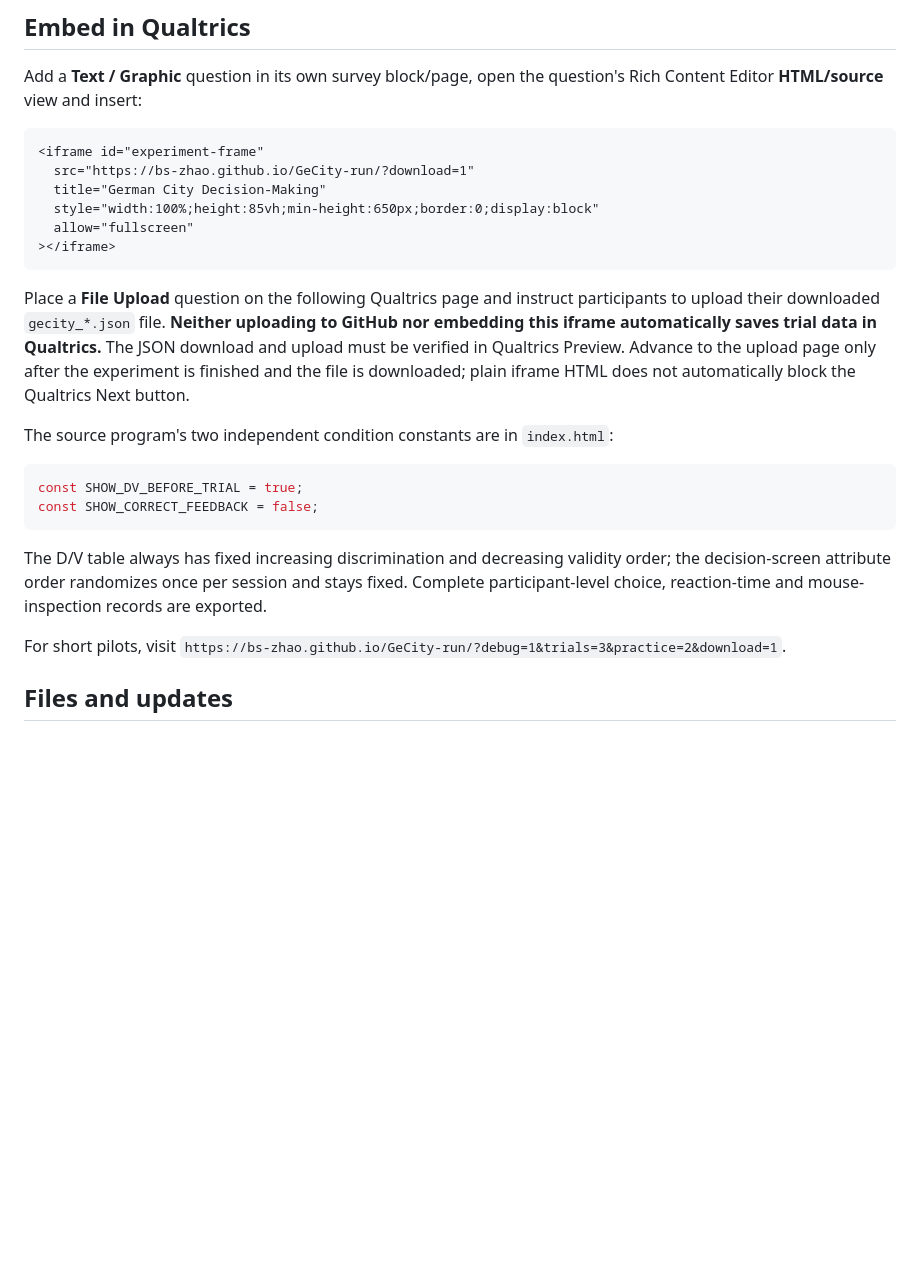
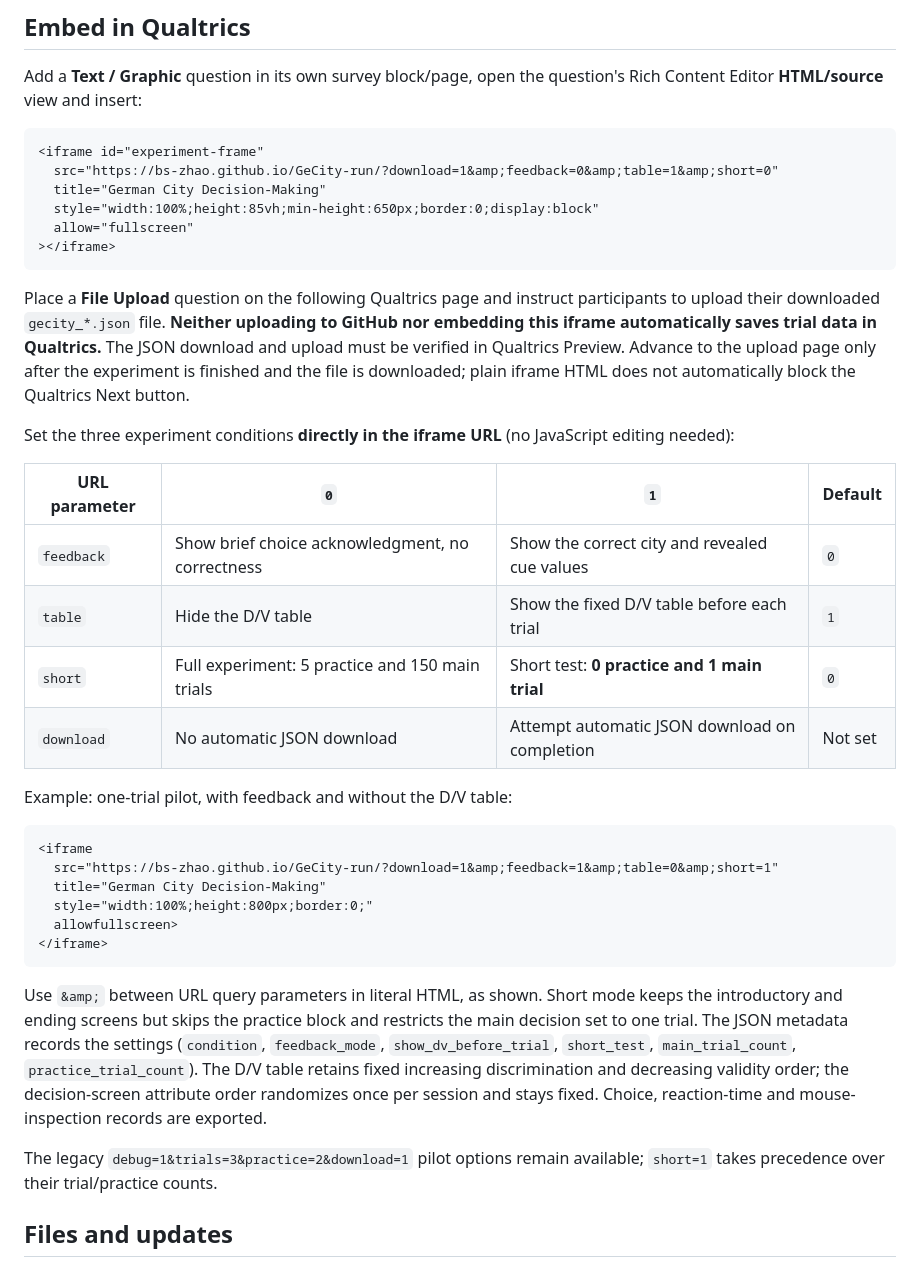
Before and after one commit to bs-zhao/GeCity-run, a Markdown page: README.md, the part around the change. Rendered like a GitHub page; blank space fills up the shorter version.

Commit message:
Document Qualtrics iframe flags and single-trial pilot URL

````diff
--- a/README.md
+++ b/README.md
@@ -16,7 +16,7 @@ Add a **Text / Graphic** question in its own survey block/page, open the questio
 
 ```html
 <iframe id="experiment-frame"
-  src="https://bs-zhao.github.io/GeCity-run/?download=1"
+  src="https://bs-zhao.github.io/GeCity-run/?download=1&amp;feedback=0&amp;table=1&amp;short=0"
   title="German City Decision-Making"
   style="width:100%;height:85vh;min-height:650px;border:0;display:block"
   allow="fullscreen"
@@ -25,14 +25,29 @@ Add a **Text / Graphic** question in its own survey block/page, open the questio
 
 Place a **File Upload** question on the following Qualtrics page and instruct participants to upload their downloaded `gecity_*.json` file. **Neither uploading to GitHub nor embedding this iframe automatically saves trial data in Qualtrics.** The JSON download and upload must be verified in Qualtrics Preview. Advance to the upload page only after the experiment is finished and the file is downloaded; plain iframe HTML does not automatically block the Qualtrics Next button.
 
-The source program's two independent condition constants are in `index.html`:
-```js
-const SHOW_DV_BEFORE_TRIAL = true;
-const SHOW_CORRECT_FEEDBACK = false;
+Set the three experiment conditions **directly in the iframe URL** (no JavaScript editing needed):
+
+| URL parameter | `0` | `1` | Default |
+| --- | --- | --- | --- |
+| `feedback` | Show brief choice acknowledgment, no correctness | Show the correct city and revealed cue values | `0` |
+| `table` | Hide the D/V table | Show the fixed D/V table before each trial | `1` |
+| `short` | Full experiment: 5 practice and 150 main trials | Short test: **0 practice and 1 main trial** | `0` |
+| `download` | No automatic JSON download | Attempt automatic JSON download on completion | Not set |
+
+Example: one-trial pilot, with feedback and without the D/V table:
+
+```html
+<iframe
+  src="https://bs-zhao.github.io/GeCity-run/?download=1&amp;feedback=1&amp;table=0&amp;short=1"
+  title="German City Decision-Making"
+  style="width:100%;height:800px;border:0;"
+  allowfullscreen>
+</iframe>
 ```
-The D/V table always has fixed increasing discrimination and decreasing validity order; the decision-screen attribute order randomizes once per session and stays fixed. Complete participant-level choice, reaction-time and mouse-inspection records are exported.
 
-For short pilots, visit `https://bs-zhao.github.io/GeCity-run/?debug=1&trials=3&practice=2&download=1`.
+Use `&amp;` between URL query parameters in literal HTML, as shown. Short mode keeps the introductory and ending screens but skips the practice block and restricts the main decision set to one trial. The JSON metadata records the settings (`condition`, `feedback_mode`, `show_dv_before_trial`, `short_test`, `main_trial_count`, `practice_trial_count`). The D/V table retains fixed increasing discrimination and decreasing validity order; the decision-screen attribute order randomizes once per session and stays fixed. Choice, reaction-time and mouse-inspection records are exported.
+
+The legacy `debug=1&trials=3&practice=2&download=1` pilot options remain available; `short=1` takes precedence over their trial/practice counts.
 
 ## Files and updates
 
````
